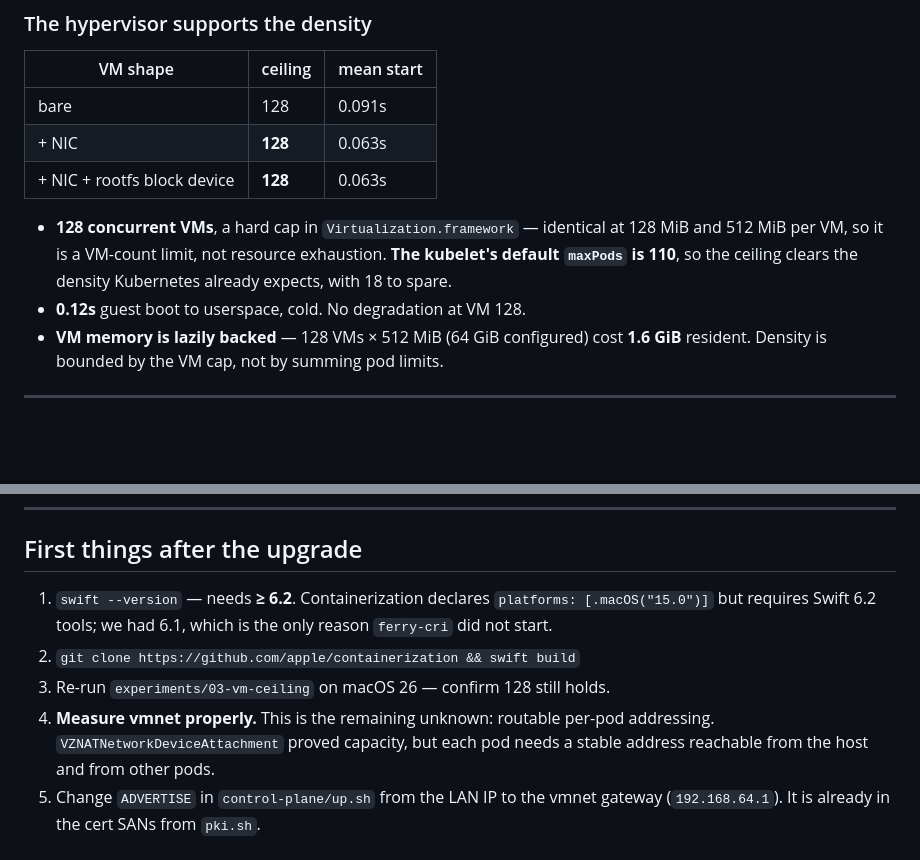
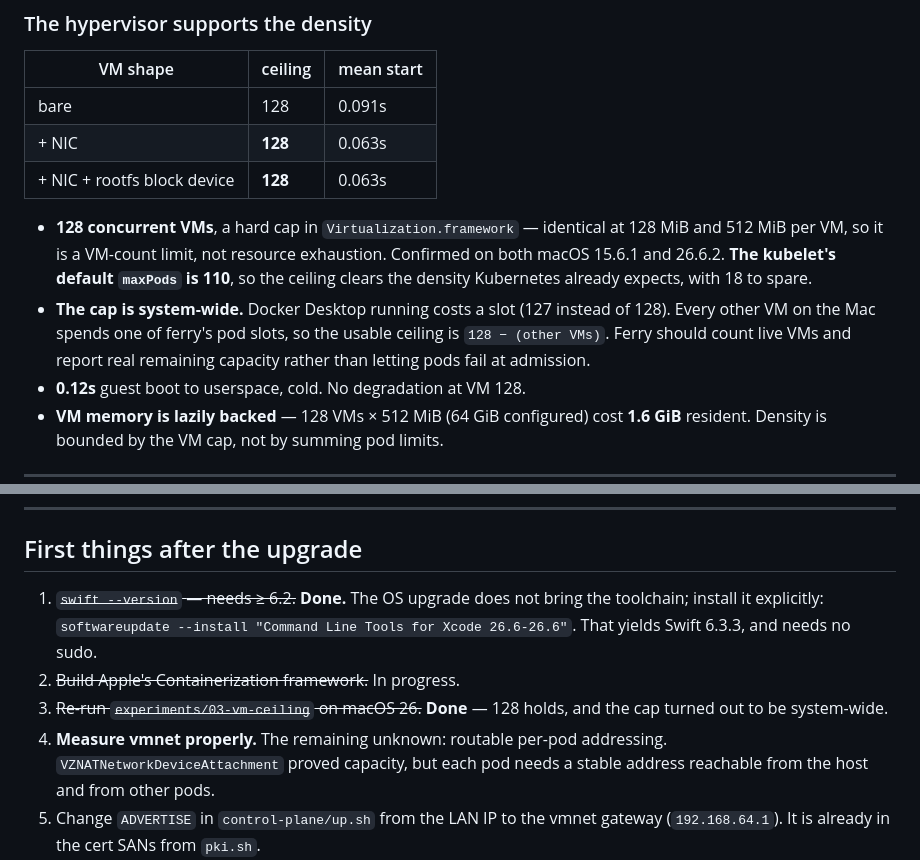
Before and after one commit to imaustink/ferry, a Markdown page: docs/HANDOFF.md, 2 parts joined by grey strips. Rendered like a GitHub page; blank space fills up the shorter version.

```diff
--- a/docs/HANDOFF.md
+++ b/docs/HANDOFF.md
@@ -83,8 +83,13 @@ controller chain all work. A 10-replica Deployment reaches 10/10.
 
 - **128 concurrent VMs**, a hard cap in `Virtualization.framework` — identical
   at 128 MiB and 512 MiB per VM, so it is a VM-count limit, not resource
-  exhaustion. **The kubelet's default `maxPods` is 110**, so the ceiling clears
-  the density Kubernetes already expects, with 18 to spare.
+  exhaustion. Confirmed on both macOS 15.6.1 and 26.6.2. **The kubelet's default
+  `maxPods` is 110**, so the ceiling clears the density Kubernetes already
+  expects, with 18 to spare.
+- **The cap is system-wide.** Docker Desktop running costs a slot (127 instead
+  of 128). Every other VM on the Mac spends one of ferry's pod slots, so the
+  usable ceiling is `128 − (other VMs)`. Ferry should count live VMs and report
+  real remaining capacity rather than letting pods fail at admission.
 - **0.12s** guest boot to userspace, cold. No degradation at VM 128.
 - **VM memory is lazily backed** — 128 VMs × 512 MiB (64 GiB configured) cost
   **1.6 GiB** resident. Density is bounded by the VM cap, not by summing pod
@@ -193,12 +198,14 @@ tried to kill them. The kubelet derives container ownership from those listings.
 
 ## First things after the upgrade
 
-1. `swift --version` — needs **≥ 6.2**. Containerization declares
-   `platforms: [.macOS("15.0")]` but requires Swift 6.2 tools; we had 6.1, which
-   is the only reason `ferry-cri` did not start.
-2. `git clone https://github.com/apple/containerization && swift build`
-3. Re-run `experiments/03-vm-ceiling` on macOS 26 — confirm 128 still holds.
-4. **Measure vmnet properly.** This is the remaining unknown: routable per-pod
+1. ~~`swift --version` — needs ≥ 6.2.~~ **Done.** The OS upgrade does not bring
+   the toolchain; install it explicitly:
+   `softwareupdate --install "Command Line Tools for Xcode 26.6-26.6"`.
+   That yields Swift 6.3.3, and needs no sudo.
+2. ~~Build Apple's Containerization framework.~~ In progress.
+3. ~~Re-run `experiments/03-vm-ceiling` on macOS 26.~~ **Done** — 128 holds, and
+   the cap turned out to be system-wide.
+4. **Measure vmnet properly.** The remaining unknown: routable per-pod
    addressing. `VZNATNetworkDeviceAttachment` proved capacity, but each pod needs
    a stable address reachable from the host and from other pods.
 5. Change `ADVERTISE` in `control-plane/up.sh` from the LAN IP to the vmnet
```
Also changed, not shown: experiments/03-vm-ceiling/FINDINGS.md (+30 -2 lines).
